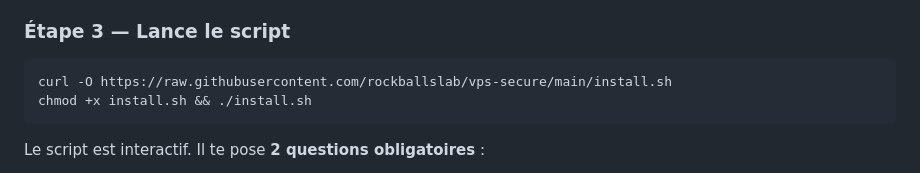
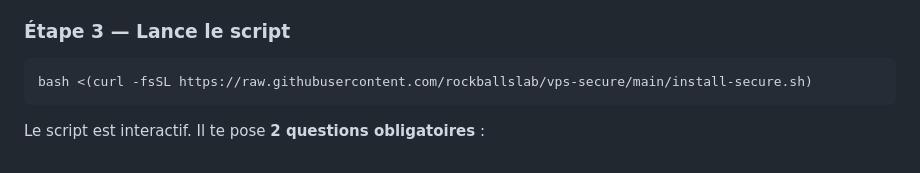
Before and after one commit to rockballslab/vps-secure, a Markdown page: README.md, the part around the change. Rendered like a GitHub page.

````diff
--- a/README.md
+++ b/README.md
@@ -121,8 +121,7 @@ Le serveur va te demander un mot de passe — c'est le mot de passe root fourni
 ### Étape 3 — Lance le script
 
 ```bash
-curl -O https://raw.githubusercontent.com/rockballslab/vps-secure/main/install.sh
-chmod +x install.sh && ./install.sh
+bash <(curl -fsSL https://raw.githubusercontent.com/rockballslab/vps-secure/main/install-secure.sh)
 ```
 
 Le script est interactif. Il te pose **2 questions obligatoires** :
````
